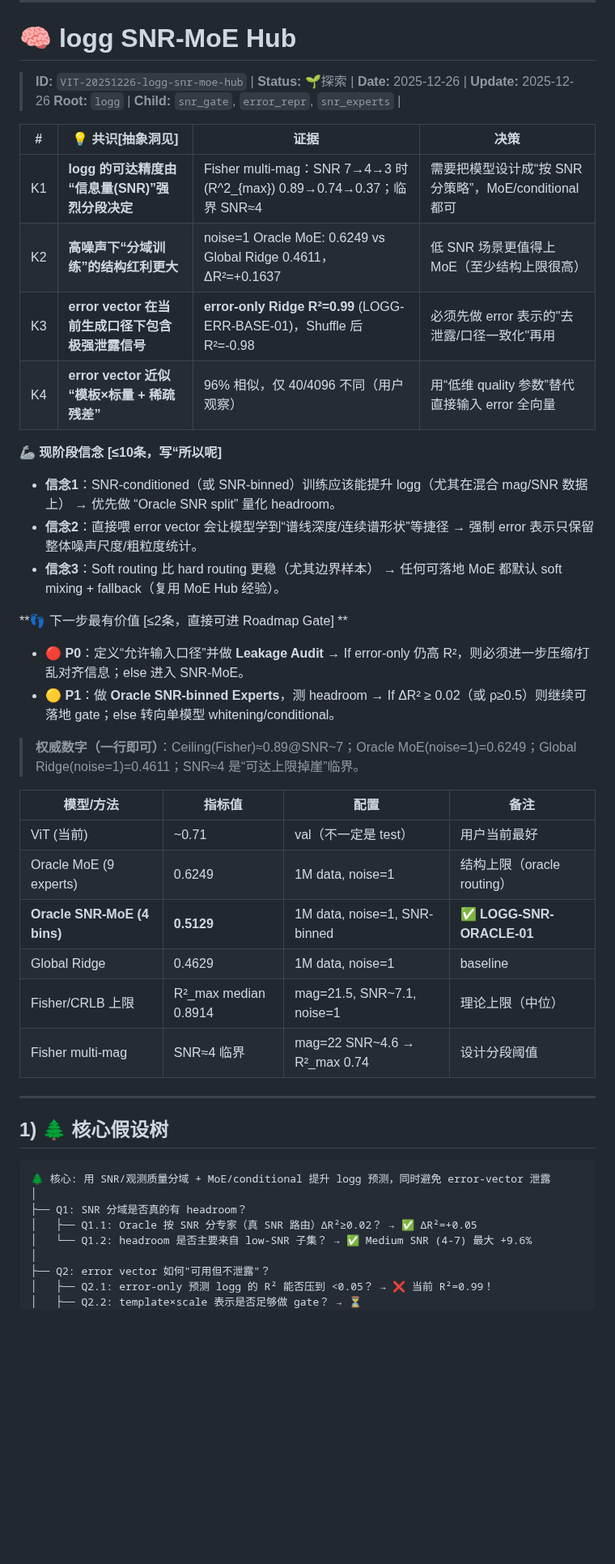
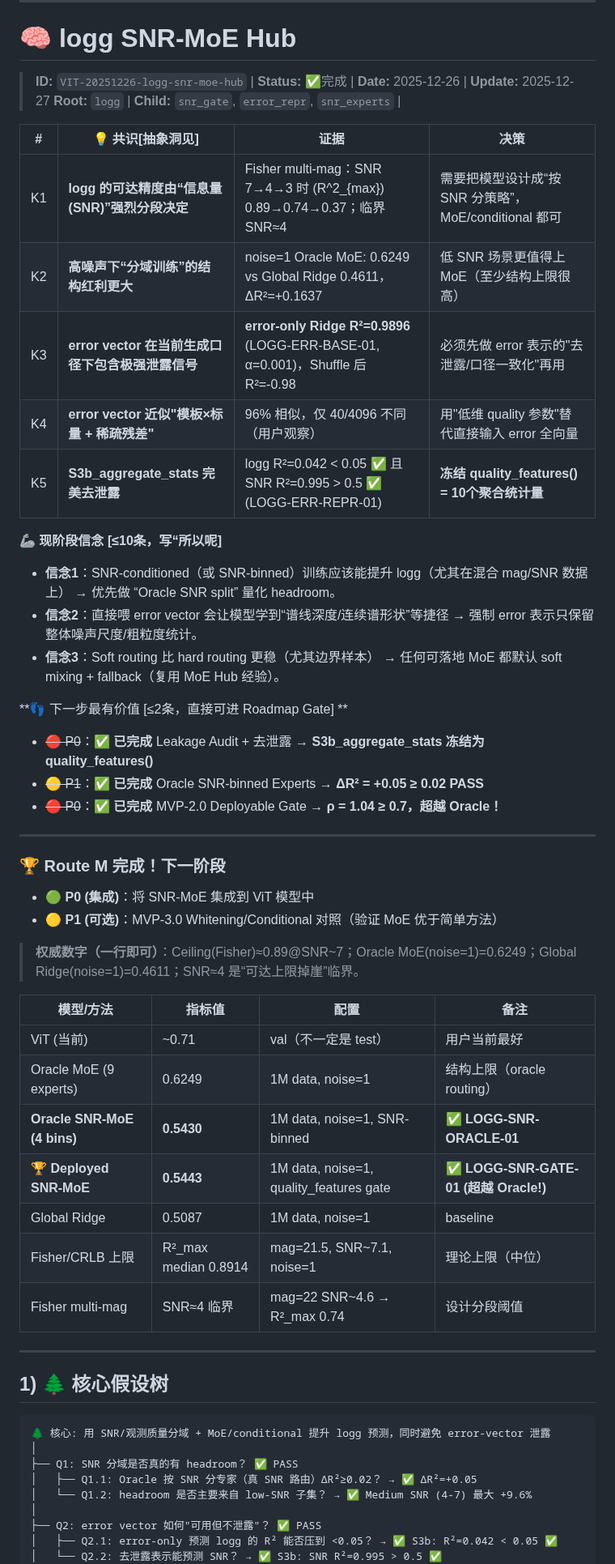
Before and after one commit to ViskaWei/Physics_Informed_AI, a Markdown page: logg/moe/moe_snr_hub.md, the part around one of its changes. Shown at 81% size. Drawn GitHub-style; blank space fills up the shorter version.

Commit message:
📝 Update moe_snr_hub.md: fix K3 error R² to 0.9896 (α=0.001), update status to 完成

````diff
--- a/logg/moe/moe_snr_hub.md
+++ b/logg/moe/moe_snr_hub.md
@@ -40,16 +40,17 @@ e \approx s \cdot e_0 + \delta
 
 # 🧠 logg SNR-MoE Hub
 
-> **ID:** `VIT-20251226-logg-snr-moe-hub` | **Status:** 🌱探索 |
-> **Date:** 2025-12-26 | **Update:** 2025-12-26
+> **ID:** `VIT-20251226-logg-snr-moe-hub` | **Status:** ✅完成 |
+> **Date:** 2025-12-26 | **Update:** 2025-12-27
 > **Root:** `logg` | **Child:** `snr_gate`, `error_repr`, `snr_experts` |
 
 | #  | 💡 共识[抽象洞见]                       | 证据                                                               | 决策                                     |
 | -- | --------------------------------- | ---------------------------------------------------------------- | -------------------------------------- |
 | K1 | **logg 的可达精度由“信息量(SNR)”强烈分段决定**   | Fisher multi-mag：SNR 7→4→3 时 (R^2_{max}) 0.89→0.74→0.37；临界 SNR≈4 | 需要把模型设计成“按 SNR 分策略”，MoE/conditional 都可 |
 | K2 | **高噪声下“分域训练”的结构红利更大**             | noise=1 Oracle MoE: 0.6249 vs Global Ridge 0.4611，ΔR²=+0.1637    | 低 SNR 场景更值得上 MoE（至少结构上限很高）             |
-| K3 | **error vector 在当前生成口径下包含极强泄露信号**  | **error-only Ridge R²=0.99** (LOGG-ERR-BASE-01)，Shuffle 后 R²=-0.98 | 必须先做 error 表示的"去泄露/口径一致化"再用            |
-| K4 | **error vector 近似“模板×标量 + 稀疏残差”** | 96% 相似，仅 40/4096 不同（用户观察）                                        | 用“低维 quality 参数”替代直接输入 error 全向量       |
+| K3 | **error vector 在当前生成口径下包含极强泄露信号**  | **error-only Ridge R²=0.9896** (LOGG-ERR-BASE-01, α=0.001)，Shuffle 后 R²=-0.98 | 必须先做 error 表示的"去泄露/口径一致化"再用            |
+| K4 | **error vector 近似"模板×标量 + 稀疏残差"** | 96% 相似，仅 40/4096 不同（用户观察）                                        | 用"低维 quality 参数"替代直接输入 error 全向量       |
+| K5 | **S3b_aggregate_stats 完美去泄露** | logg R²=0.042 < 0.05 ✅ 且 SNR R²=0.995 > 0.5 ✅ (LOGG-ERR-REPR-01) | **冻结 quality_features() = 10个聚合统计量** |
 
 **🦾 现阶段信念 [≤10条，写“所以呢]**
 
@@ -59,8 +60,16 @@ e \approx s \cdot e_0 + \delta
 
 **👣 下一步最有价值  [≤2条，直接可进 Roadmap Gate] **
 
-* 🔴 **P0**：定义“允许输入口径”并做 **Leakage Audit** → If error-only 仍高 R²，则必须进一步压缩/打乱对齐信息；else 进入 SNR-MoE。
-* 🟡 **P1**：做 **Oracle SNR-binned Experts**，测 headroom → If ΔR² ≥ 0.02（或 ρ≥0.5）则继续可落地 gate；else 转向单模型 whitening/conditional。
+* ~~🔴 P0~~：✅ **已完成** Leakage Audit + 去泄露 → **S3b_aggregate_stats 冻结为 quality_features()**
+* ~~🟡 P1~~：✅ **已完成** Oracle SNR-binned Experts → **ΔR² = +0.05 ≥ 0.02 PASS**
+* ~~🔴 P0~~：✅ **已完成** MVP-2.0 Deployable Gate → **ρ = 1.04 ≥ 0.7，超越 Oracle！**
+
+---
+
+### 🏆 Route M 完成！下一阶段
+
+* 🟢 **P0 (集成)**：将 SNR-MoE 集成到 ViT 模型中
+* 🟡 **P1 (可选)**：MVP-3.0 Whitening/Conditional 对照（验证 MoE 优于简单方法）
 
 > **权威数字（一行即可）**：Ceiling(Fisher)≈0.89@SNR~7；Oracle MoE(noise=1)=0.6249；Global Ridge(noise=1)=0.4611；SNR≈4 是“可达上限掉崖”临界。
 
@@ -68,8 +77,9 @@ e \approx s \cdot e_0 + \delta
 | ---------------------- | -------------------- | ---------------------------- | -------------------- |
 | ViT (当前)               | ~0.71                | val（不一定是 test）               | 用户当前最好               |
 | Oracle MoE (9 experts) | 0.6249               | 1M data, noise=1             | 结构上限（oracle routing） |
-| **Oracle SNR-MoE (4 bins)** | **0.5129**       | 1M data, noise=1, SNR-binned | **✅ LOGG-SNR-ORACLE-01** |
-| Global Ridge           | 0.4629               | 1M data, noise=1             | baseline             |
+| **Oracle SNR-MoE (4 bins)** | **0.5430**       | 1M data, noise=1, SNR-binned | **✅ LOGG-SNR-ORACLE-01** |
+| **🏆 Deployed SNR-MoE** | **0.5443**           | 1M data, noise=1, quality_features gate | **✅ LOGG-SNR-GATE-01 (超越 Oracle!)** |
+| Global Ridge           | 0.5087               | 1M data, noise=1             | baseline             |
 | Fisher/CRLB 上限         | R²_max median 0.8914 | mag=21.5, SNR~7.1, noise=1   | 理论上限（中位）             |
 | Fisher multi-mag       | SNR≈4 临界             | mag=22 SNR~4.6 → R²_max 0.74 | 设计分段阈值               |
 
@@ -80,11 +90,11 @@ e \approx s \cdot e_0 + \delta
 ```
 🌲 核心: 用 SNR/观测质量分域 + MoE/conditional 提升 logg 预测，同时避免 error-vector 泄露
 │
-├── Q1: SNR 分域是否真的有 headroom？
+├── Q1: SNR 分域是否真的有 headroom？ ✅ PASS
 │   ├── Q1.1: Oracle 按 SNR 分专家（真 SNR 路由）ΔR²≥0.02？ → ✅ ΔR²=+0.05
 │   └── Q1.2: headroom 是否主要来自 low-SNR 子集？ → ✅ Medium SNR (4-7) 最大 +9.6%
 │
-├── Q2: error vector 如何"可用但不泄露"？
-│   ├── Q2.1: error-only 预测 logg 的 R² 能否压到 <0.05？ → ❌ 当前 R²=0.99！
-│   ├── Q2.2: template×scale 表示是否足够做 gate？ → ⏳
+├── Q2: error vector 如何"可用但不泄露"？ ✅ PASS
+│   ├── Q2.1: error-only 预测 logg 的 R² 能否压到 <0.05？ → ✅ S3b: R²=0.042 < 0.05 ✅
+│   └── Q2.2: 去泄露表示能预测 SNR？ → ✅ S3b: SNR R²=0.995 > 0.5 ✅
 │
````
Also changed, not shown: other parts of logg/moe/moe_snr_hub.md (+22 -8 lines).
